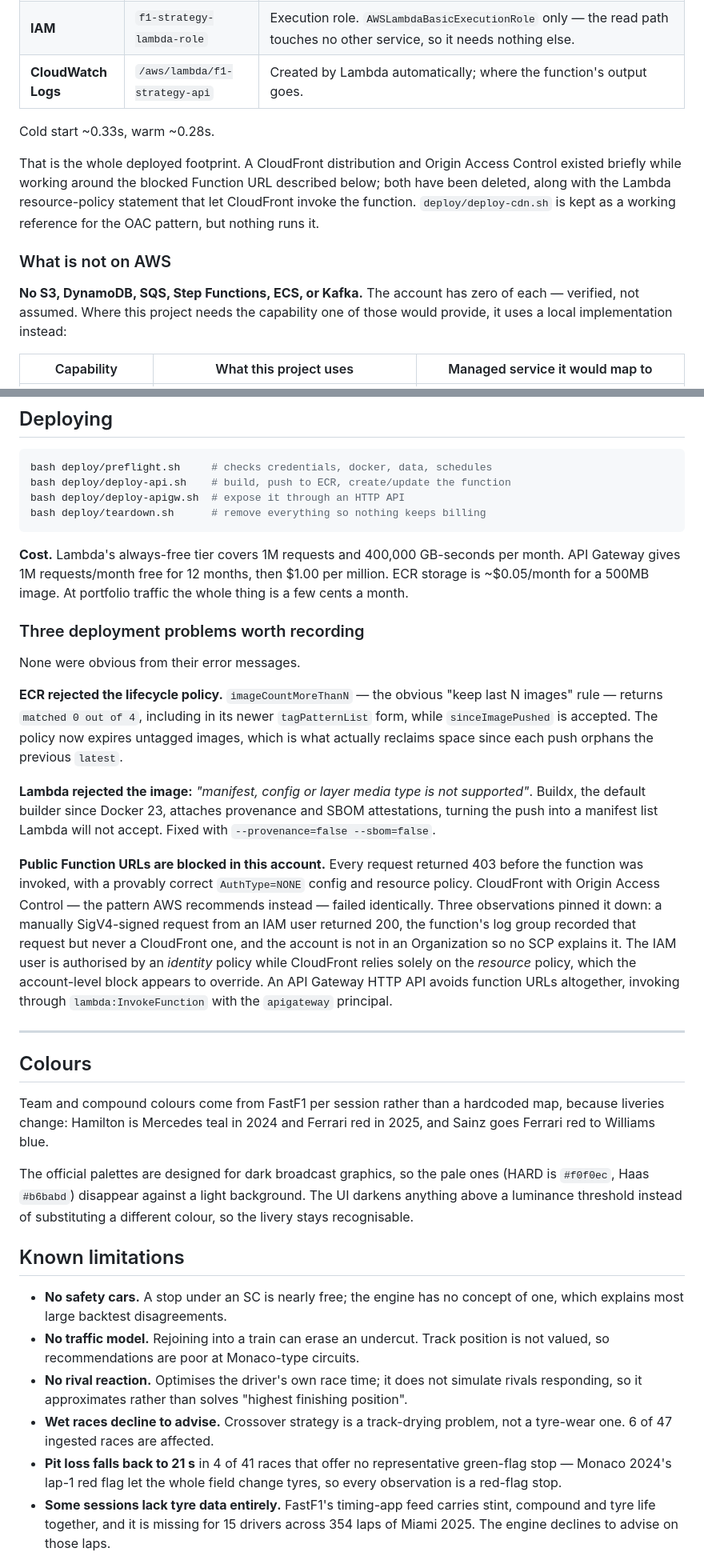
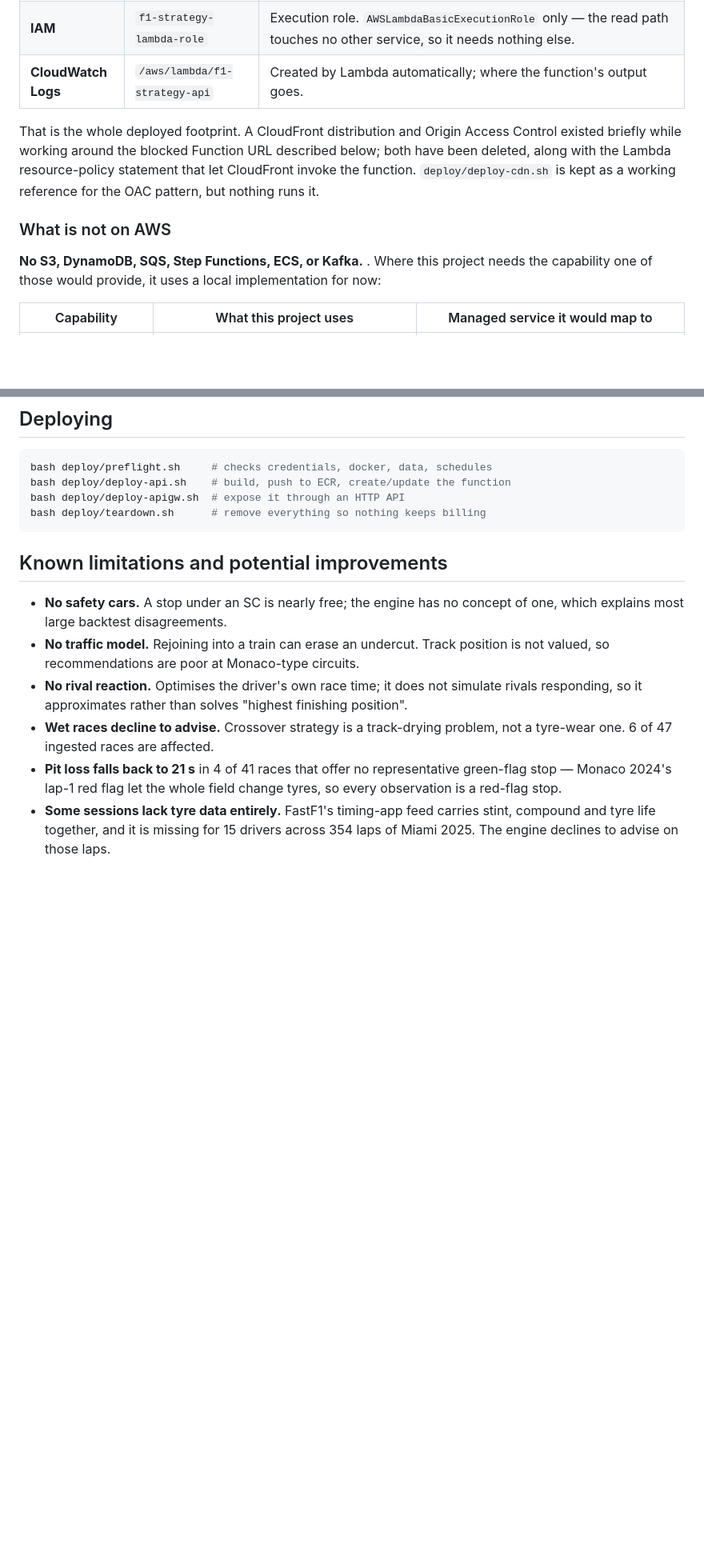
Before and after one commit to Aalhad-Pathare/f1-strategy, a Markdown page: README.md, 2 parts joined by grey strips. Shown at 80% size. Drawn GitHub-style; blank space fills up the shorter version.

Commit message:
Refactor README to remove outdated deployment details and clarify limitations

````diff
--- a/README.md
+++ b/README.md
@@ -120,8 +120,6 @@ The deployed system is small on purpose. Five services, each carrying real load:
 | **IAM** | `f1-strategy-lambda-role` | Execution role. `AWSLambdaBasicExecutionRole` only — the read path touches no other service, so it needs nothing else. |
 | **CloudWatch Logs** | `/aws/lambda/f1-strategy-api` | Created by Lambda automatically; where the function's output goes. |
 
-Cold start ~0.33s, warm ~0.28s.
-
 That is the whole deployed footprint. A CloudFront distribution and Origin Access
 Control existed briefly while working around the blocked Function URL described
 below; both have been deleted, along with the Lambda resource-policy statement
@@ -130,9 +128,8 @@ working reference for the OAC pattern, but nothing runs it.
 
 ### What is not on AWS
 
-**No S3, DynamoDB, SQS, Step Functions, ECS, or Kafka.** The account has zero of
-each — verified, not assumed. Where this project needs the capability one of those
-would provide, it uses a local implementation instead:
+**No S3, DynamoDB, SQS, Step Functions, ECS, or Kafka.** . Where this project needs the capability one of those
+would provide, it uses a local implementation for now:
 
 | Capability | What this project uses | Managed service it would map to |
 |---|---|---|
@@ -223,52 +215,10 @@ bash deploy/deploy-apigw.sh  # expose it through an HTTP API
 bash deploy/teardown.sh      # remove everything so nothing keeps billing
 ```
 
-**Cost.** Lambda's always-free tier covers 1M requests and 400,000 GB-seconds per
-month. API Gateway gives 1M requests/month free for 12 months, then $1.00 per
-million. ECR storage is ~$0.05/month for a 500MB image. At portfolio traffic the
-whole thing is a few cents a month.
 
-### Three deployment problems worth recording
 
-None were obvious from their error messages.
 
-**ECR rejected the lifecycle policy.** `imageCountMoreThanN` — the obvious "keep
-last N images" rule — returns `matched 0 out of 4`, including in its newer
-`tagPatternList` form, while `sinceImagePushed` is accepted. The policy now
-expires untagged images, which is what actually reclaims space since each push
-orphans the previous `latest`.
-
-**Lambda rejected the image:** *"manifest, config or layer media type is not
-supported"*. Buildx, the default builder since Docker 23, attaches provenance and
-SBOM attestations, turning the push into a manifest list Lambda will not accept.
-Fixed with `--provenance=false --sbom=false`.
-
-**Public Function URLs are blocked in this account.** Every request returned 403
-before the function was invoked, with a provably correct `AuthType=NONE` config
-and resource policy. CloudFront with Origin Access Control — the pattern AWS
-recommends instead — failed identically. Three observations pinned it down: a
-manually SigV4-signed request from an IAM user returned 200, the function's log
-group recorded that request but never a CloudFront one, and the account is not in
-an Organization so no SCP explains it. The IAM user is authorised by an *identity*
-policy while CloudFront relies solely on the *resource* policy, which the
-account-level block appears to override. An API Gateway HTTP API avoids function
-URLs altogether, invoking through `lambda:InvokeFunction` with the `apigateway`
-principal.
-
----
-
-## Colours
-
-Team and compound colours come from FastF1 per session rather than a hardcoded
-map, because liveries change: Hamilton is Mercedes teal in 2024 and Ferrari red in
-2025, and Sainz goes Ferrari red to Williams blue.
-
-The official palettes are designed for dark broadcast graphics, so the pale ones
-(HARD is `#f0f0ec`, Haas `#b6babd`) disappear against a light background. The UI
-darkens anything above a luminance threshold instead of substituting a different
-colour, so the livery stays recognisable.
-
-## Known limitations
+## Known limitations and potential improvements
 
 - **No safety cars.** A stop under an SC is nearly free; the engine has no concept
   of one, which explains most large backtest disagreements.
````
Also changed, not shown: other parts of README.md (+0 -5 lines).
